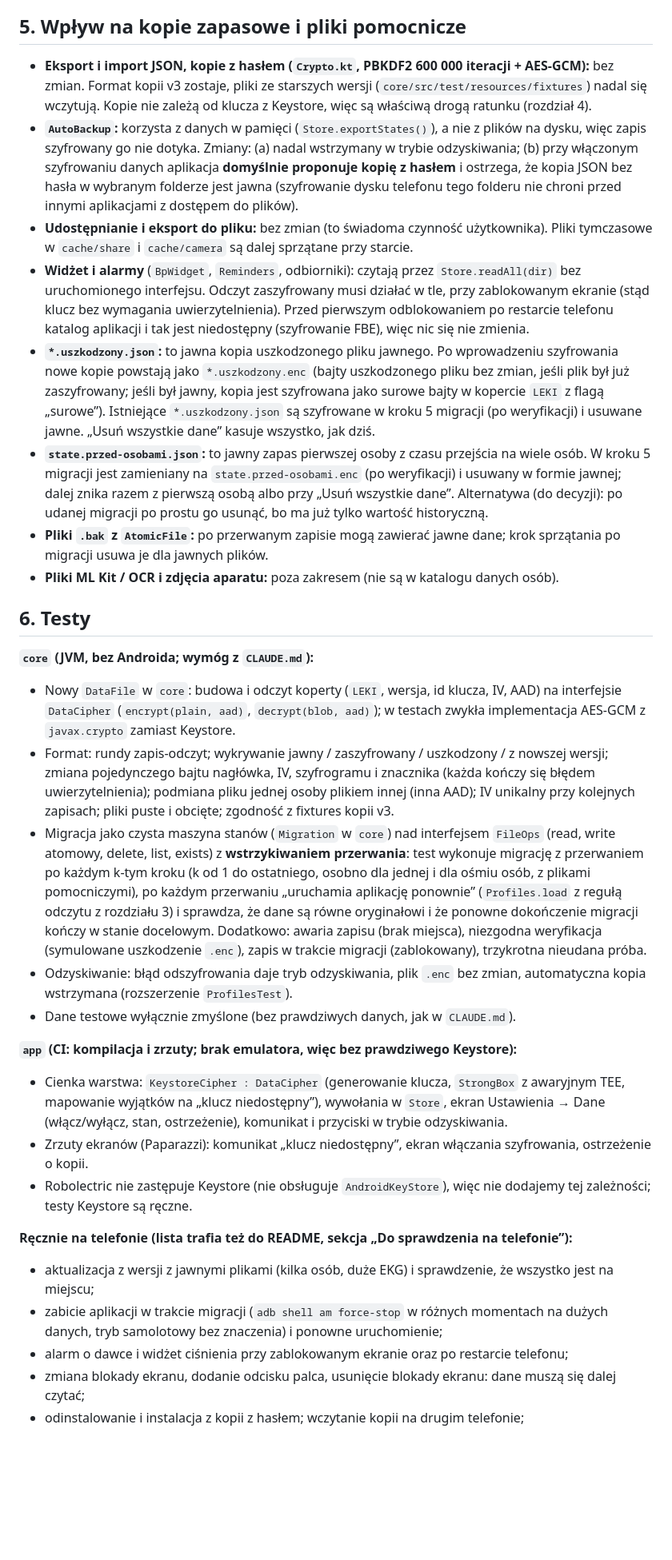
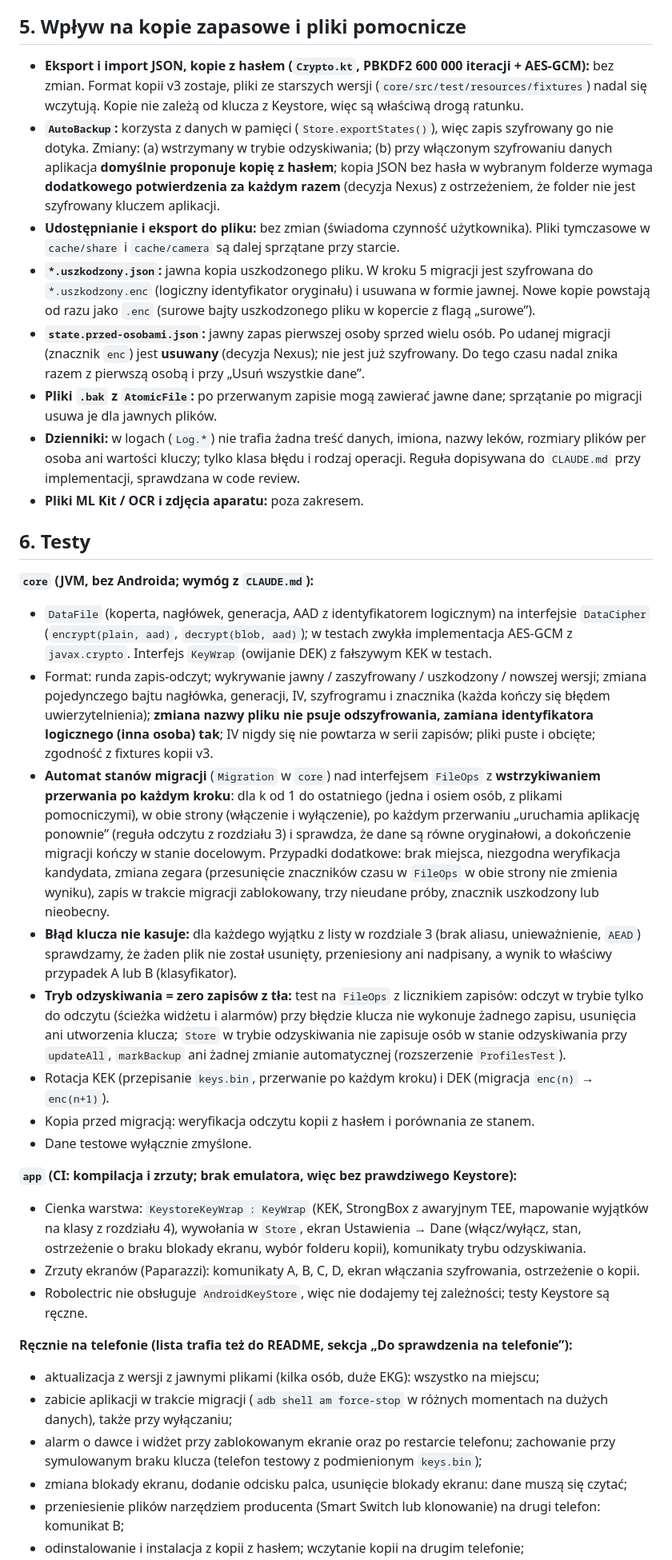
Before and after one commit to Jack4B/leki, a Markdown page: docs/plan-szyfrowanie.md, the part around one of its changes. Shown at 80% size. GitHub-like rendering; blank space fills up the shorter version.

```diff
--- a/docs/plan-szyfrowanie.md
+++ b/docs/plan-szyfrowanie.md
@@ -106,35 +154,39 @@ Opcja koperty kluczy z hasłem (rozdział 1) zmniejszyłaby ryzyko, ale nie wcho
 
 ## 5. Wpływ na kopie zapasowe i pliki pomocnicze
 
-- **Eksport i import JSON, kopie z hasłem (`Crypto.kt`, PBKDF2 600 000 iteracji + AES-GCM):** bez zmian. Format kopii v3 zostaje, pliki ze starszych wersji (`core/src/test/resources/fixtures`) nadal się wczytują. Kopie nie zależą od klucza z Keystore, więc są właściwą drogą ratunku (rozdział 4).
-- **`AutoBackup`:** korzysta z danych w pamięci (`Store.exportStates()`), a nie z plików na dysku, więc zapis szyfrowany go nie dotyka. Zmiany: (a) nadal wstrzymany w trybie odzyskiwania; (b) przy włączonym szyfrowaniu danych aplikacja **domyślnie proponuje kopię z hasłem** i ostrzega, że kopia JSON bez hasła w wybranym folderze jest jawna (szyfrowanie dysku telefonu tego folderu nie chroni przed innymi aplikacjami z dostępem do plików).
-- **Udostępnianie i eksport do pliku:** bez zmian (to świadoma czynność użytkownika). Pliki tymczasowe w `cache/share` i `cache/camera` są dalej sprzątane przy starcie.
-- **Widżet i alarmy** (`BpWidget`, `Reminders`, odbiorniki): czytają przez `Store.readAll(dir)` bez uruchomionego interfejsu. Odczyt zaszyfrowany musi działać w tle, przy zablokowanym ekranie (stąd klucz bez wymagania uwierzytelnienia). Przed pierwszym odblokowaniem po restarcie telefonu katalog aplikacji i tak jest niedostępny (szyfrowanie FBE), więc nic się nie zmienia.
-- **`*.uszkodzony.json`:** to jawna kopia uszkodzonego pliku jawnego. Po wprowadzeniu szyfrowania nowe kopie powstają jako `*.uszkodzony.enc` (bajty uszkodzonego pliku bez zmian, jeśli plik był już zaszyfrowany; jeśli był jawny, kopia jest szyfrowana jako surowe bajty w kopercie `LEKI` z flagą „surowe”). Istniejące `*.uszkodzony.json` są szyfrowane w kroku 5 migracji (po weryfikacji) i usuwane jawne. „Usuń wszystkie dane” kasuje wszystko, jak dziś.
-- **`state.przed-osobami.json`:** to jawny zapas pierwszej osoby z czasu przejścia na wiele osób. W kroku 5 migracji jest zamieniany na `state.przed-osobami.enc` (po weryfikacji) i usuwany w formie jawnej; dalej znika razem z pierwszą osobą albo przy „Usuń wszystkie dane”. Alternatywa (do decyzji): po udanej migracji po prostu go usunąć, bo ma już tylko wartość historyczną.
-- **Pliki `.bak` z `AtomicFile`:** po przerwanym zapisie mogą zawierać jawne dane; krok sprzątania po migracji usuwa je dla jawnych plików.
-- **Pliki ML Kit / OCR i zdjęcia aparatu:** poza zakresem (nie są w katalogu danych osób).
+- **Eksport i import JSON, kopie z hasłem (`Crypto.kt`, PBKDF2 600 000 iteracji + AES-GCM):** bez zmian. Format kopii v3 zostaje, pliki ze starszych wersji (`core/src/test/resources/fixtures`) nadal się wczytują. Kopie nie zależą od klucza z Keystore, więc są właściwą drogą ratunku.
+- **`AutoBackup`:** korzysta z danych w pamięci (`Store.exportStates()`), więc zapis szyfrowany go nie dotyka. Zmiany: (a) wstrzymany w trybie odzyskiwania; (b) przy włączonym szyfrowaniu danych aplikacja **domyślnie proponuje kopię z hasłem**; kopia JSON bez hasła w wybranym folderze wymaga **dodatkowego potwierdzenia za każdym razem** (decyzja Nexus) z ostrzeżeniem, że folder nie jest szyfrowany kluczem aplikacji.
+- **Udostępnianie i eksport do pliku:** bez zmian (świadoma czynność użytkownika). Pliki tymczasowe w `cache/share` i `cache/camera` są dalej sprzątane przy starcie.
+- **`*.uszkodzony.json`:** jawna kopia uszkodzonego pliku. W kroku 5 migracji jest szyfrowana do `*.uszkodzony.enc` (logiczny identyfikator oryginału) i usuwana w formie jawnej. Nowe kopie powstają od razu jako `.enc` (surowe bajty uszkodzonego pliku w kopercie z flagą „surowe”).
+- **`state.przed-osobami.json`:** jawny zapas pierwszej osoby sprzed wielu osób. Po udanej migracji (znacznik `enc`) jest **usuwany** (decyzja Nexus); nie jest już szyfrowany. Do tego czasu nadal znika razem z pierwszą osobą i przy „Usuń wszystkie dane”.
+- **Pliki `.bak` z `AtomicFile`:** po przerwanym zapisie mogą zawierać jawne dane; sprzątanie po migracji usuwa je dla jawnych plików.
+- **Dzienniki:** w logach (`Log.*`) nie trafia żadna treść danych, imiona, nazwy leków, rozmiary plików per osoba ani wartości kluczy; tylko klasa błędu i rodzaj operacji. Reguła dopisywana do `CLAUDE.md` przy implementacji, sprawdzana w code review.
+- **Pliki ML Kit / OCR i zdjęcia aparatu:** poza zakresem.
 
 ## 6. Testy
 
 **`core` (JVM, bez Androida; wymóg z `CLAUDE.md`):**
 
-- Nowy `DataFile` w `core`: budowa i odczyt koperty (`LEKI`, wersja, id klucza, IV, AAD) na interfejsie `DataCipher` (`encrypt(plain, aad)`, `decrypt(blob, aad)`); w testach zwykła implementacja AES-GCM z `javax.crypto` zamiast Keystore.
-- Format: rundy zapis-odczyt; wykrywanie jawny / zaszyfrowany / uszkodzony / z nowszej wersji; zmiana pojedynczego bajtu nagłówka, IV, szyfrogramu i znacznika (każda kończy się błędem uwierzytelnienia); podmiana pliku jednej osoby plikiem innej (inna AAD); IV unikalny przy kolejnych zapisach; pliki puste i obcięte; zgodność z fixtures kopii v3.
-- Migracja jako czysta maszyna stanów (`Migration` w `core`) nad interfejsem `FileOps` (read, write atomowy, delete, list, exists) z **wstrzykiwaniem przerwania**: test wykonuje migrację z przerwaniem po każdym k-tym kroku (k od 1 do ostatniego, osobno dla jednej i dla ośmiu osób, z plikami pomocniczymi), po każdym przerwaniu „uruchamia aplikację ponownie” (`Profiles.load` z regułą odczytu z rozdziału 3) i sprawdza, że dane są równe oryginałowi i że ponowne dokończenie migracji kończy w stanie docelowym. Dodatkowo: awaria zapisu (brak miejsca), niezgodna weryfikacja (symulowane uszkodzenie `.enc`), zapis w trakcie migracji (zablokowany), trzykrotna nieudana próba.
-- Odzyskiwanie: błąd odszyfrowania daje tryb odzyskiwania, plik `.enc` bez zmian, automatyczna kopia wstrzymana (rozszerzenie `ProfilesTest`).
-- Dane testowe wyłącznie zmyślone (bez prawdziwych danych, jak w `CLAUDE.md`).
+- `DataFile` (koperta, nagłówek, generacja, AAD z identyfikatorem logicznym) na interfejsie `DataCipher` (`encrypt(plain, aad)`, `decrypt(blob, aad)`); w testach zwykła implementacja AES-GCM z `javax.crypto`. Interfejs `KeyWrap` (owijanie DEK) z fałszywym KEK w testach.
+- Format: runda zapis-odczyt; wykrywanie jawny / zaszyfrowany / uszkodzony / nowszej wersji; zmiana pojedynczego bajtu nagłówka, generacji, IV, szyfrogramu i znacznika (każda kończy się błędem uwierzytelnienia); **zmiana nazwy pliku nie psuje odszyfrowania, zamiana identyfikatora logicznego (inna osoba) tak**; IV nigdy się nie powtarza w serii zapisów; pliki puste i obcięte; zgodność z fixtures kopii v3.
+- **Automat stanów migracji** (`Migration` w `core`) nad interfejsem `FileOps` z **wstrzykiwaniem przerwania po każdym kroku**: dla k od 1 do ostatniego (jedna i osiem osób, z plikami pomocniczymi), w obie strony (włączenie i wyłączenie), po każdym przerwaniu „uruchamia aplikację ponownie” (reguła odczytu z rozdziału 3) i sprawdza, że dane są równe oryginałowi, a dokończenie migracji kończy w stanie docelowym. Przypadki dodatkowe: brak miejsca, niezgodna weryfikacja kandydata, zmiana zegara (przesunięcie znaczników czasu w `FileOps` w obie strony nie zmienia wyniku), zapis w trakcie migracji zablokowany, trzy nieudane próby, znacznik uszkodzony lub nieobecny.
+- **Błąd klucza nie kasuje:** dla każdego wyjątku z listy w rozdziale 3 (brak aliasu, unieważnienie, `AEAD`) sprawdzamy, że żaden plik nie został usunięty, przeniesiony ani nadpisany, a wynik to właściwy przypadek A lub B (klasyfikator).
+- **Tryb odzyskiwania = zero zapisów z tła:** test na `FileOps` z licznikiem zapisów: odczyt w trybie tylko do odczytu (ścieżka widżetu i alarmów) przy błędzie klucza nie wykonuje żadnego zapisu, usunięcia ani utworzenia klucza; `Store` w trybie odzyskiwania nie zapisuje osób w stanie odzyskiwania przy `updateAll`, `markBackup` ani żadnej zmianie automatycznej (rozszerzenie `ProfilesTest`).
+- Rotacja KEK (przepisanie `keys.bin`, przerwanie po każdym kroku) i DEK (migracja `enc(n)` → `enc(n+1)`).
+- Kopia przed migracją: weryfikacja odczytu kopii z hasłem i porównania ze stanem.
+- Dane testowe wyłącznie zmyślone.
 
 **`app` (CI: kompilacja i zrzuty; brak emulatora, więc bez prawdziwego Keystore):**
 
-- Cienka warstwa: `KeystoreCipher : DataCipher` (generowanie klucza, `StrongBox` z awaryjnym TEE, mapowanie wyjątków na „klucz niedostępny”), wywołania w `Store`, ekran Ustawienia → Dane (włącz/wyłącz, stan, ostrzeżenie), komunikat i przyciski w trybie odzyskiwania.
-- Zrzuty ekranów (Paparazzi): komunikat „klucz niedostępny”, ekran włączania szyfrowania, ostrzeżenie o kopii.
-- Robolectric nie zastępuje Keystore (nie obsługuje `AndroidKeyStore`), więc nie dodajemy tej zależności; testy Keystore są ręczne.
+- Cienka warstwa: `KeystoreKeyWrap : KeyWrap` (KEK, StrongBox z awaryjnym TEE, mapowanie wyjątków na klasy z rozdziału 4), wywołania w `Store`, ekran Ustawienia → Dane (włącz/wyłącz, stan, ostrzeżenie o braku blokady ekranu, wybór folderu kopii), komunikaty trybu odzyskiwania.
+- Zrzuty ekranów (Paparazzi): komunikaty A, B, C, D, ekran włączania szyfrowania, ostrzeżenie o kopii.
+- Robolectric nie obsługuje `AndroidKeyStore`, więc nie dodajemy tej zależności; testy Keystore są ręczne.
 
 **Ręcznie na telefonie (lista trafia też do README, sekcja „Do sprawdzenia na telefonie”):**
 
-- aktualizacja z wersji z jawnymi plikami (kilka osób, duże EKG) i sprawdzenie, że wszystko jest na miejscu;
-- zabicie aplikacji w trakcie migracji (`adb shell am force-stop` w różnych momentach na dużych danych, tryb samolotowy bez znaczenia) i ponowne uruchomienie;
-- alarm o dawce i widżet ciśnienia przy zablokowanym ekranie oraz po restarcie telefonu;
-- zmiana blokady ekranu, dodanie odcisku palca, usunięcie blokady ekranu: dane muszą się dalej czytać;
+- aktualizacja z wersji z jawnymi plikami (kilka osób, duże EKG): wszystko na miejscu;
+- zabicie aplikacji w trakcie migracji (`adb shell am force-stop` w różnych momentach na dużych danych), także przy wyłączaniu;
+- alarm o dawce i widżet przy zablokowanym ekranie oraz po restarcie telefonu; zachowanie przy symulowanym braku klucza (telefon testowy z podmienionym `keys.bin`);
+- zmiana blokady ekranu, dodanie odcisku palca, usunięcie blokady ekranu: dane muszą się czytać;
+- przeniesienie plików narzędziem producenta (Smart Switch lub klonowanie) na drugi telefon: komunikat B;
 - odinstalowanie i instalacja z kopii z hasłem; wczytanie kopii na drugim telefonie;
```
Also changed, not shown: other parts of docs/plan-szyfrowanie.md (+134 -83 lines).
